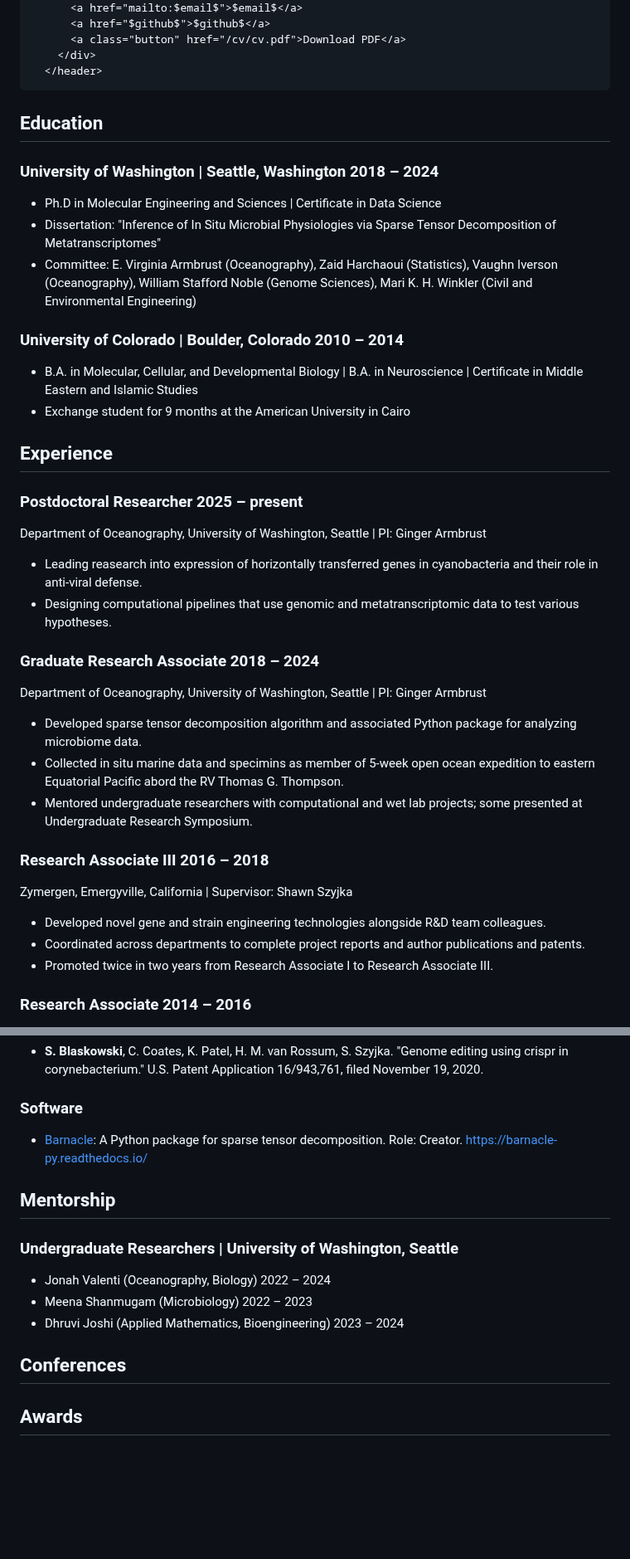
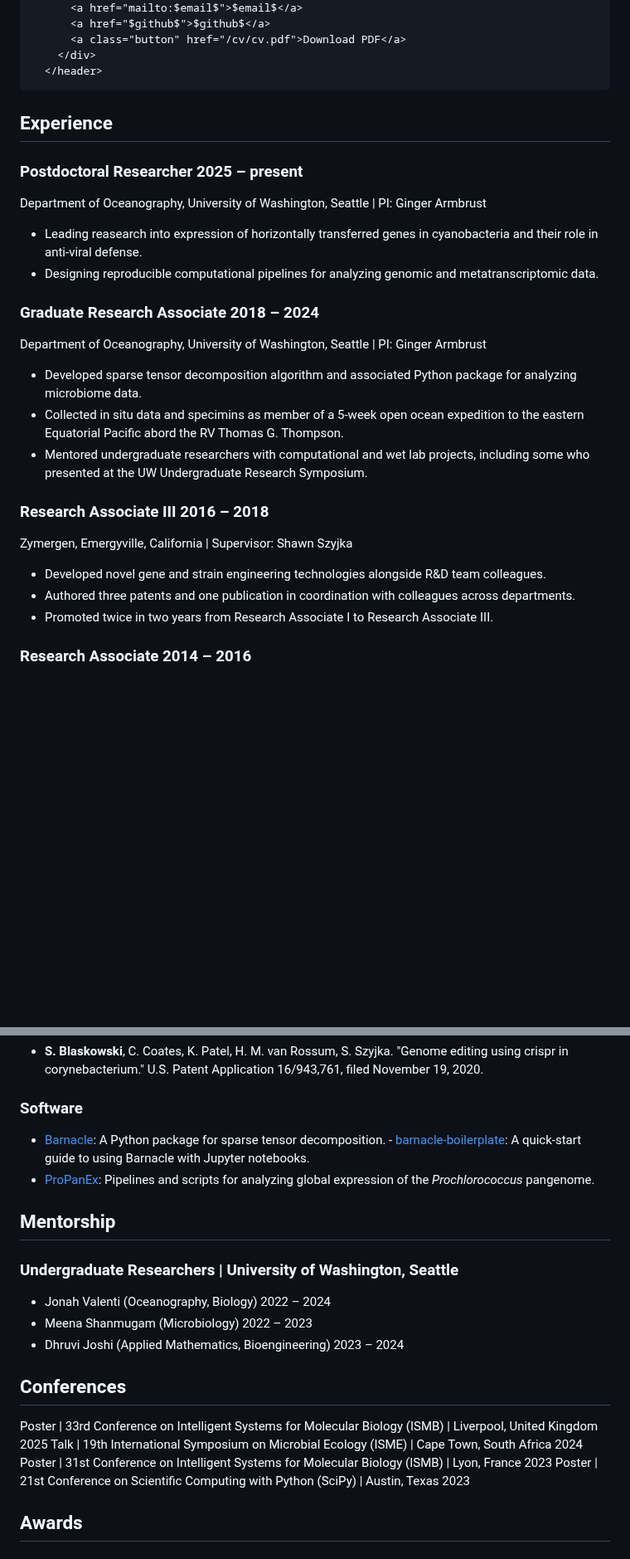
Before and after one commit to blasks/blasks.github.io, a Markdown page: cv/cv.md, 2 parts joined by grey strips. Shown at 83% size. Rendered like a GitHub page; blank space fills up the shorter version.

Commit message:
Added conferences to CV

````diff
--- a/cv/cv.md
+++ b/cv/cv.md
@@ -33,20 +33,6 @@ github: "https://github.com/blasks"
   </header>
 ```
 
-## Education
-
-### University of Washington | <location> Seattle, Washington </location> <time> 2018 – 2024 </time>
-
-- Ph.D in Molecular Engineering and Sciences | Certificate in Data Science
-- Dissertation: "Inference of In Situ Microbial Physiologies via Sparse Tensor Decomposition of Metatranscriptomes"
-- Committee: E. Virginia Armbrust (Oceanography), Zaid Harchaoui (Statistics), Vaughn Iverson (Oceanography), William Stafford Noble (Genome Sciences), Mari K. H. Winkler (Civil and Environmental Engineering)
-
-### University of Colorado | <location> Boulder, Colorado </location> <time> 2010 – 2014 </time>
-
-- B.A. in Molecular, Cellular, and Developmental Biology | B.A. in Neuroscience | Certificate in Middle Eastern and Islamic Studies
-- Exchange student for 9 months at the American University in Cairo
-
-
 
 ## Experience
 
@@ -55,22 +41,22 @@ github: "https://github.com/blasks"
 <location> Department of Oceanography, University of Washington, Seattle </location> | PI: Ginger Armbrust
 
 - Leading reasearch into expression of horizontally transferred genes in cyanobacteria and their role in anti-viral defense.
-- Designing computational pipelines that use genomic and metatranscriptomic data to test various hypotheses.
+- Designing reproducible computational pipelines for analyzing genomic and metatranscriptomic data.
 
 ### Graduate Research Associate <time> 2018 – 2024 </time>
 
 <location> Department of Oceanography, University of Washington, Seattle </location> | PI: Ginger Armbrust
 
 - Developed sparse tensor decomposition algorithm and associated Python package for analyzing microbiome data.
-- Collected in situ marine data and specimins as member of 5-week open ocean expedition to eastern Equatorial Pacific abord the RV Thomas G. Thompson.
-- Mentored undergraduate researchers with computational and wet lab projects; some presented at Undergraduate Research Symposium.
+- Collected in situ data and specimins as member of a 5-week open ocean expedition to the eastern Equatorial Pacific abord the RV Thomas G. Thompson.
+- Mentored undergraduate researchers with computational and wet lab projects, including some who presented at the UW Undergraduate Research Symposium.
 
 ### Research Associate III <time> 2016 – 2018 </time>
 
 <location> Zymergen, Emergyville, California </location> | Supervisor: Shawn Szyjka
 
 - Developed novel gene and strain engineering technologies alongside R&D team colleagues.
-- Coordinated across departments to complete project reports and author publications and patents.
+- Authored three patents and one publication in coordination with colleagues across departments.
 - Promoted twice in two years from Research Associate I to Research Associate III.
 
 ### Research Associate <time> 2014 – 2016 </time>
@@ -115,7 +117,8 @@ github: "https://github.com/blasks"
 
 ### Software
 
-- [Barnacle](https://github.com/blasks/barnacle): A Python package for sparse tensor decomposition. Role: Creator. [https://barnacle-py.readthedocs.io/](https://barnacle-py.readthedocs.io/)
+- [Barnacle](https://barnacle-py.readthedocs.io/): A Python package for sparse tensor decomposition. - [barnacle-boilerplate](https://github.com/blasks/barnacle-boilerplate): A quick-start guide to using Barnacle with Jupyter notebooks.
+- [ProPanEx](https://github.com/blasks/pro-pangenome-expression): Pipelines and scripts for analyzing global expression of the _Prochlorococcus_ pangenome.
 
 
 
@@ -129,6 +132,10 @@ github: "https://github.com/blasks"
 
 
 ## Conferences
+Poster | 33rd Conference on Intelligent Systems for Molecular Biology (ISMB) | <location> Liverpool, United Kingdom </location> <time> 2025 </time>
+Talk | 19th International Symposium on Microbial Ecology (ISME) | <location> Cape Town, South Africa </location> <time> 2024 </time>
+Poster | 31st Conference on Intelligent Systems for Molecular Biology (ISMB) | <location> Lyon, France </location> <time> 2023 </time>
+Poster | 21st Conference on Scientific Computing with Python (SciPy) | <location> Austin, Texas </location> <time> 2023 </time>
 
 
 
````
Also changed, not shown: other parts of cv/cv.md (+18 -2 lines).
